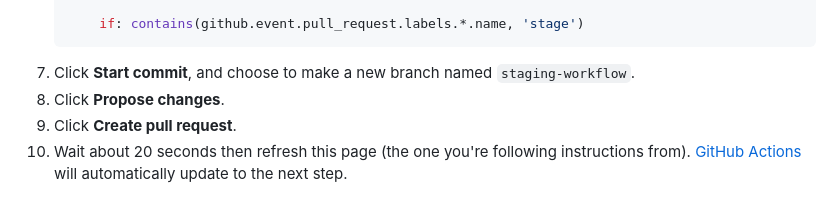
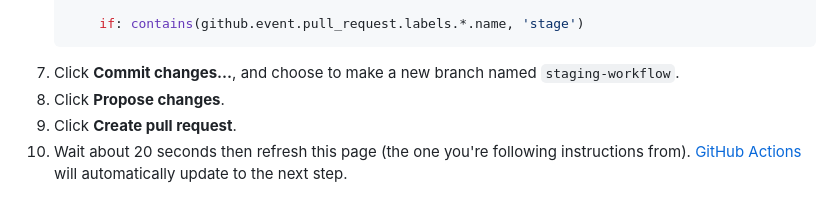
Before and after one commit to skills/deploy-to-azure, a Markdown page: .github/steps/1-configure-label-based-job.md, the part around the change. Drawn GitHub-style.

Commit message:
Fix commit button text in configuration instructions
The button is called **Commit changes**, not **Start commit**.

````diff
--- a/.github/steps/1-configure-label-based-job.md
+++ b/.github/steps/1-configure-label-based-job.md
@@ -52,7 +52,7 @@ For now, we'll focus on staging. We'll spin up and destroy our environment in a
 
        if: contains(github.event.pull_request.labels.*.name, 'stage')
    ```
-1. Click **Start commit**, and choose to make a new branch named `staging-workflow`.
+1. Click **Commit changes...**, and choose to make a new branch named `staging-workflow`.
 1. Click **Propose changes**.
 1. Click **Create pull request**.
 1. Wait about 20 seconds then refresh this page (the one you're following instructions from). [GitHub Actions](https://docs.github.com/en/actions) will automatically update to the next step.
````
